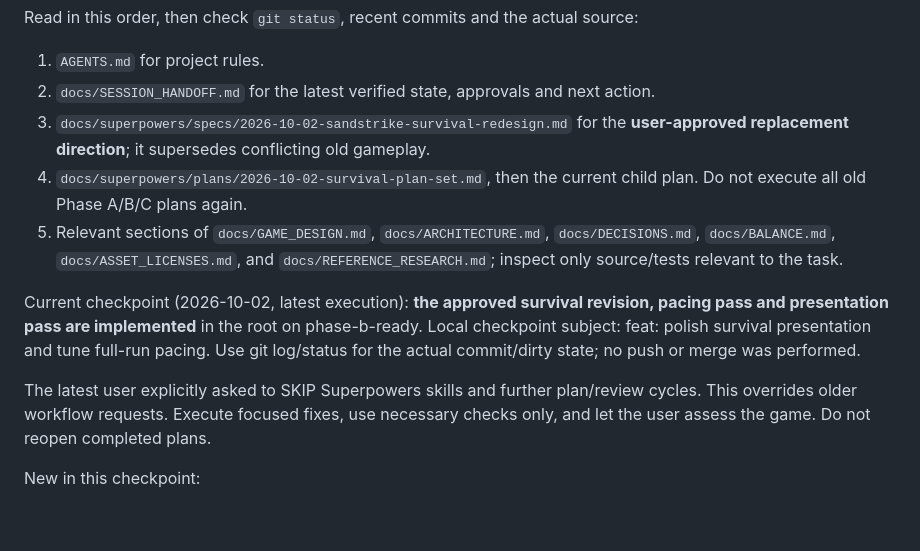
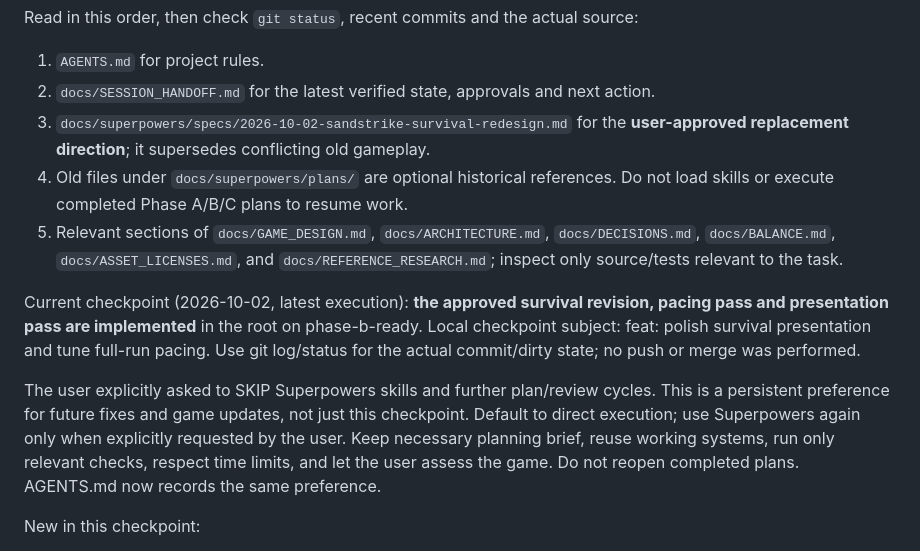
Before and after one commit to KingPublic/Sandstrike, a Markdown page: README_START_HERE.md, the part around the change. GitHub-like rendering; blank space fills up the shorter version.

Commit message:
docs: persist direct execution preferences for future updates

```diff
--- a/README_START_HERE.md
+++ b/README_START_HERE.md
@@ -11,8 +11,8 @@ Read in this order, then check `git status`, recent commits and the actual sourc
 2. `docs/SESSION_HANDOFF.md` for the latest verified state, approvals and next action.
 3. `docs/superpowers/specs/2026-10-02-sandstrike-survival-redesign.md` for the
    **user-approved replacement direction**; it supersedes conflicting old gameplay.
-4. `docs/superpowers/plans/2026-10-02-survival-plan-set.md`, then the current child
-   plan. Do not execute all old Phase A/B/C plans again.
+4. Old files under `docs/superpowers/plans/` are optional historical references.
+   Do not load skills or execute completed Phase A/B/C plans to resume work.
 5. Relevant sections of `docs/GAME_DESIGN.md`, `docs/ARCHITECTURE.md`,
    `docs/DECISIONS.md`, `docs/BALANCE.md`, `docs/ASSET_LICENSES.md`, and
    `docs/REFERENCE_RESEARCH.md`; inspect only source/tests relevant to the task.
@@ -22,9 +22,12 @@ pacing pass and presentation pass are implemented** in the root on phase-b-ready
 Local checkpoint subject: feat: polish survival presentation and tune full-run pacing.
 Use git log/status for the actual commit/dirty state; no push or merge was performed.
 
-The latest user explicitly asked to SKIP Superpowers skills and further plan/review
-cycles. This overrides older workflow requests. Execute focused fixes, use necessary
-checks only, and let the user assess the game. Do not reopen completed plans.
+The user explicitly asked to SKIP Superpowers skills and further plan/review cycles.
+This is a persistent preference for future fixes and game updates, not just this
+checkpoint. Default to direct execution; use Superpowers again only when explicitly
+requested by the user. Keep necessary planning brief, reuse working systems, run
+only relevant checks, respect time limits, and let the user assess the game.
+Do not reopen completed plans. AGENTS.md now records the same preference.
 
 New in this checkpoint:
 - Authored alternating end stairs and long industrial catwalks, directional route
```
Also changed, not shown: AGENTS.md (+21 -7 lines), docs/SESSION_HANDOFF.md (+4 -2 lines).
